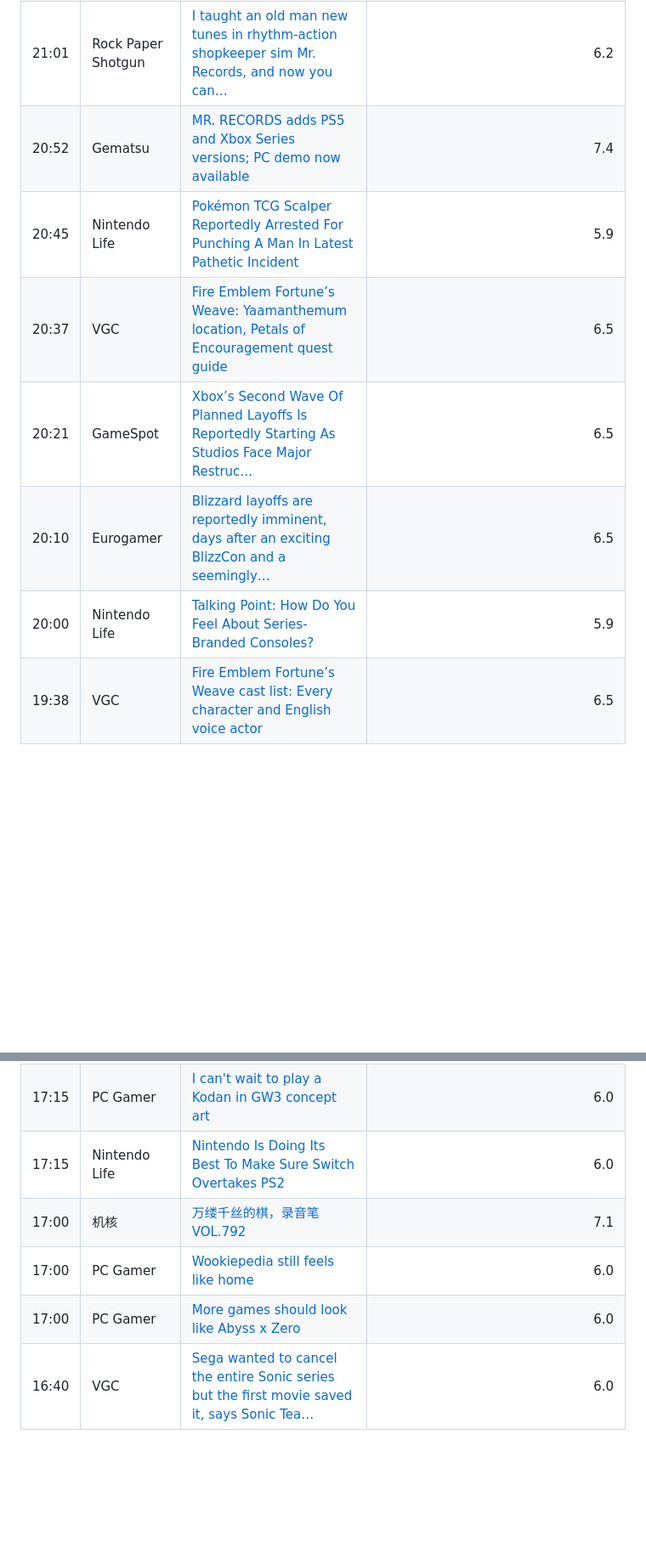
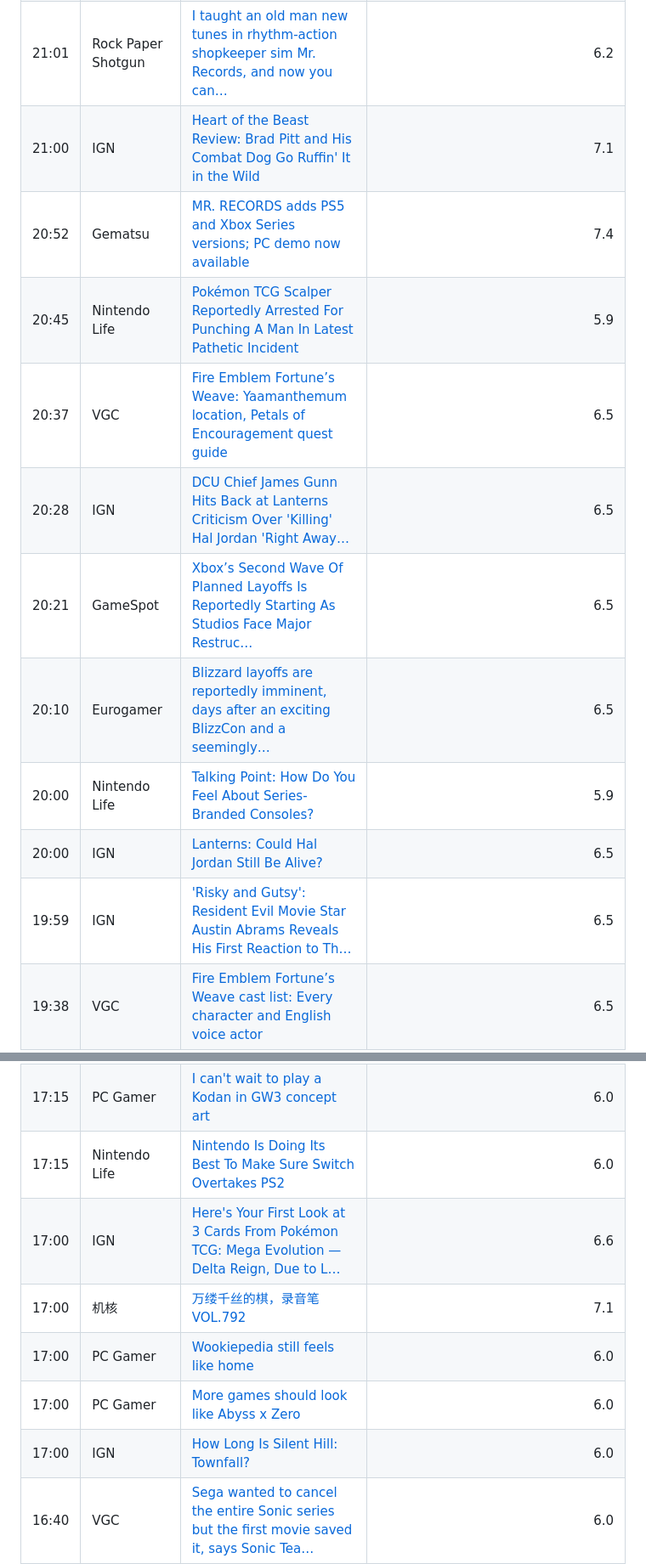
Before and after one commit to ldsuzu/news-daily, a Markdown page: archive/2026-09-22-game.md, 2 parts joined by grey strips. Shown at 85% size. Drawn GitHub-style; blank space fills up the shorter version.

```diff
--- a/archive/2026-09-22-game.md
+++ b/archive/2026-09-22-game.md
@@ -163,12 +167,16 @@
 | 21:17 | PC Gamer | [Ranking Resident Evil villains based on whether I think I could change them](https://www.pcgamer.com/games/resident-evil/ranking-resident-evil-villains-based-on-whether-i-think-i-could-change-them/) | 6.5 |
 | 21:13 | GameSpot | [New Injustice 3 Evidence Suggests It May Bring Back A Character Who Died A Very Injustice…](https://www.gamespot.com/articles/new-injustice-3-evidence-suggests-it-may-bring-back-a-character-who-died-a-very-injustice-death/) | 6.5 |
 | 21:01 | Rock Paper Shotgun | [I taught an old man new tunes in rhythm-action shopkeeper sim Mr. Records, and now you can…](https://www.rockpapershotgun.com/i-taught-an-old-man-new-tunes-in-rhythm-action-shopkeeper-sim-mr-records-and-now-you-can-try-the-demo-yourself) | 6.2 |
+| 21:00 | IGN | [Heart of the Beast Review: Brad Pitt and His Combat Dog Go Ruffin' It in the Wild](https://www.ign.com/articles/heart-of-the-beast-review-brad-pitt) | 7.1 |
 | 20:52 | Gematsu | [MR. RECORDS adds PS5 and Xbox Series versions; PC demo now available](https://www.gematsu.com/2026/09/mr-records-adds-ps5-and-xbox-series-versions-pc-demo-now-available) | 7.4 |
 | 20:45 | Nintendo Life | [Pokémon TCG Scalper Reportedly Arrested For Punching A Man In Latest Pathetic Incident](https://www.nintendolife.com/news/2026/09/pokemon-tcg-scalper-reportedly-arrested-for-punching-a-man-in-latest-pathetic-incident) | 5.9 |
 | 20:37 | VGC | [Fire Emblem Fortune’s Weave: Yaamanthemum location, Petals of Encouragement quest guide](https://www.videogameschronicle.com/guide/fire-emblem-fortunes-weave-yaamanthemum-location-petals-of-encouragement-quest-guide/) | 6.5 |
+| 20:28 | IGN | [DCU Chief James Gunn Hits Back at Lanterns Criticism Over 'Killing' Hal Jordan 'Right Away…](https://www.ign.com/articles/dcu-chief-james-gunn-hits-back-at-lanterns-criticism-over-killing-hal-jordan-right-away) | 6.5 |
 | 20:21 | GameSpot | [Xbox’s Second Wave Of Planned Layoffs Is Reportedly Starting As Studios Face Major Restruc…](https://www.gamespot.com/articles/xbox-layoffs-are-starting-again-report/) | 6.5 |
 | 20:10 | Eurogamer | [Blizzard layoffs are reportedly imminent, days after an exciting BlizzCon and a seemingly…](https://www.eurogamer.net/blizzard-layoffs-xbox-cuts) | 6.5 |
 | 20:00 | Nintendo Life | [Talking Point: How Do You Feel About Series-Branded Consoles?](https://www.nintendolife.com/features/talking-point-how-do-you-feel-about-series-branded-consoles) | 5.9 |
+| 20:00 | IGN | [Lanterns: Could Hal Jordan Still Be Alive?](https://www.ign.com/articles/lanterns-could-hal-jordan-still-be-alive) | 6.5 |
+| 19:59 | IGN | ['Risky and Gutsy': Resident Evil Movie Star Austin Abrams Reveals His First Reaction to Th…](https://www.ign.com/articles/risky-and-gutsy-resident-evil-movie-star-austin-abrams-reveals-his-first-reaction-to-the-films-shocking-finale) | 6.5 |
 | 19:38 | VGC | [Fire Emblem Fortune’s Weave cast list: Every character and English voice actor](https://www.videogameschronicle.com/guide/fire-emblem-fortunes-weave-cast-list-every-character-and-english-voice-actor/) | 6.5 |
 | 19:35 | Nintendo Life | [Guide: Where To Pre-Order The Legend Of Zelda: Ocarina Of Time & Zelda Nintendo Switch 2 C…](https://www.nintendolife.com/guides/where-to-pre-order-the-legend-of-zelda-ocarina-of-time-and-zelda-nintendo-switch-2-console) | 7.1 |
 | 19:33 | VGC | [The Witcher 3 Remastered will also turn the Xbox version into a Play Anywhere title, makin…](https://www.videogameschronicle.com/news/the-witcher-3-remastered-will-also-turn-the-xbox-version-into-a-play-anywhere-title-making-the-pc-version-available-too/) | 7.1 |
@@ -201,9 +211,11 @@
 | 17:17 | PC Gamer | [Gigabyte admits an oopsie with Gigabyte Control Center software leaving kernel exposed to…](https://www.pcgamer.com/hardware/motherboards/gigabyte-admits-an-oopsie-with-gigabyte-control-center-software-leaving-kernel-exposed-to-attackers/) | 6.0 |
 | 17:15 | PC Gamer | [I can't wait to play a Kodan in GW3 concept art](https://www.pcgamer.com/games/i-cant-wait-to-play-a-kodan-in-gw3-concept-art/) | 6.0 |
 | 17:15 | Nintendo Life | [Nintendo Is Doing Its Best To Make Sure Switch Overtakes PS2](https://www.nintendolife.com/news/2026/09/nintendo-is-doing-its-best-to-make-sure-switch-overtakes-ps2) | 6.0 |
+| 17:00 | IGN | [Here's Your First Look at 3 Cards From Pokémon TCG: Mega Evolution — Delta Reign, Due to L…](https://www.ign.com/articles/heres-your-first-look-at-3-cards-from-pokmon-tcg-mega-evolution-delta-reign-due-to-launch-this-november) | 6.6 |
 | 17:00 | 机核 | [万缕千丝的棋，录音笔VOL.792](https://gcores.com/radios/220055) | 7.1 |
 | 17:00 | PC Gamer | [Wookiepedia still feels like home](https://www.pcgamer.com/games/wookiepedia-still-feels-like-home/) | 6.0 |
 | 17:00 | PC Gamer | [More games should look like Abyss x Zero](https://www.pcgamer.com/games/more-games-should-look-like-abyss-x-zero/) | 6.0 |
+| 17:00 | IGN | [How Long Is Silent Hill: Townfall?](https://www.ign.com/articles/how-long-is-silent-hill-townfall) | 6.0 |
 | 16:40 | VGC | [Sega wanted to cancel the entire Sonic series but the first movie saved it, says Sonic Tea…](https://www.videogameschronicle.com/news/sega-wanted-to-cancel-the-entire-sonic-series-but-the-first-movie-saved-it-says-sonic-team-head-iizuka/) | 6.0 |
 | 16:40 | PC Gamer | [Trying to pick the perfect autumn game paralysis](https://www.pcgamer.com/games/trying-to-pick-the-perfect-autumn-game-paralysis/) | 6.0 |
 | 16:36 | Eurogamer | [Second wave of Xbox cuts reported to be happening this week, with "several" studios appare…](https://www.eurogamer.net/xbox-second-wave-cuts-layoffs-report) | 6.0 |
```
Also changed, not shown: other parts of archive/2026-09-22-game.md (+21 -7 lines), archive/2026-09-22-ai.md (+6 -3 lines).
